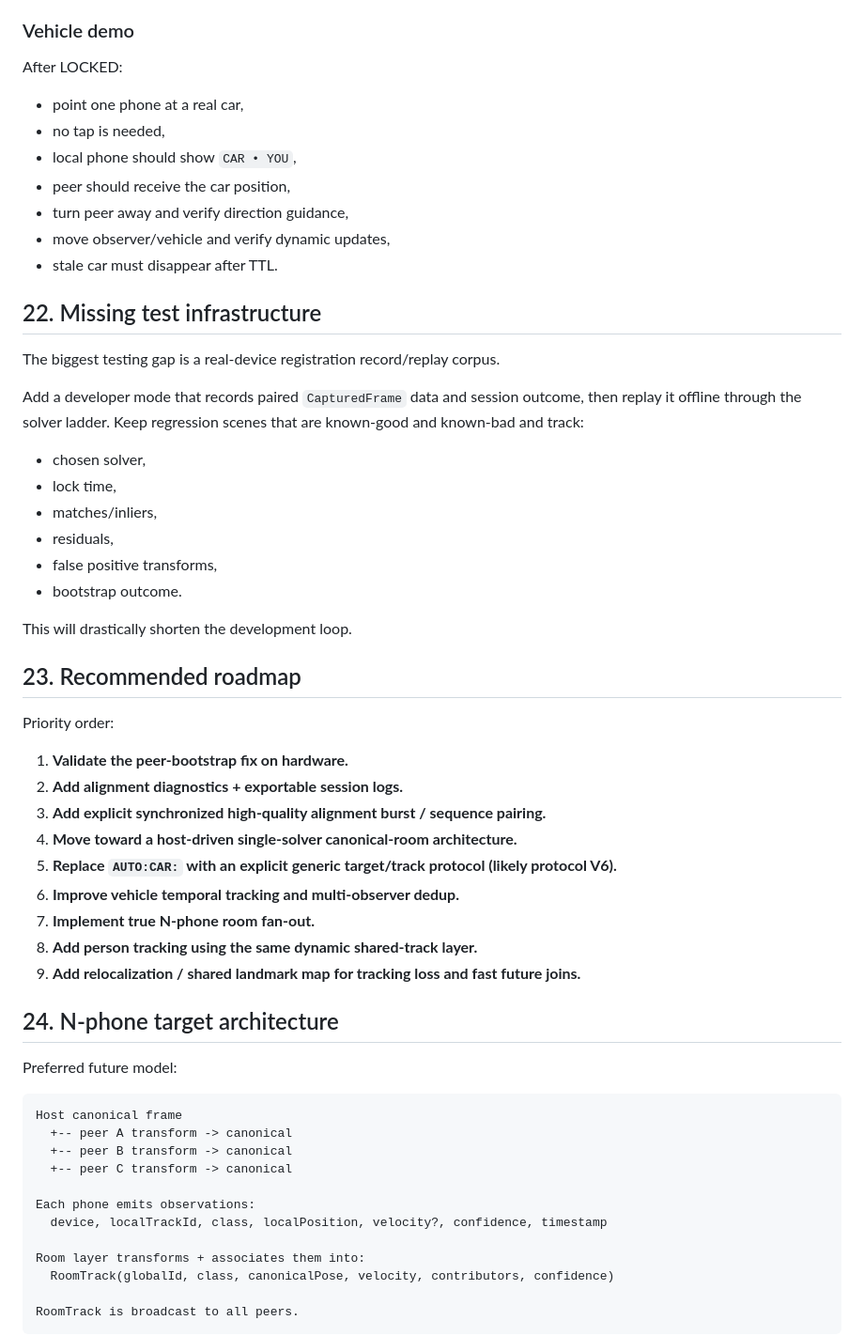
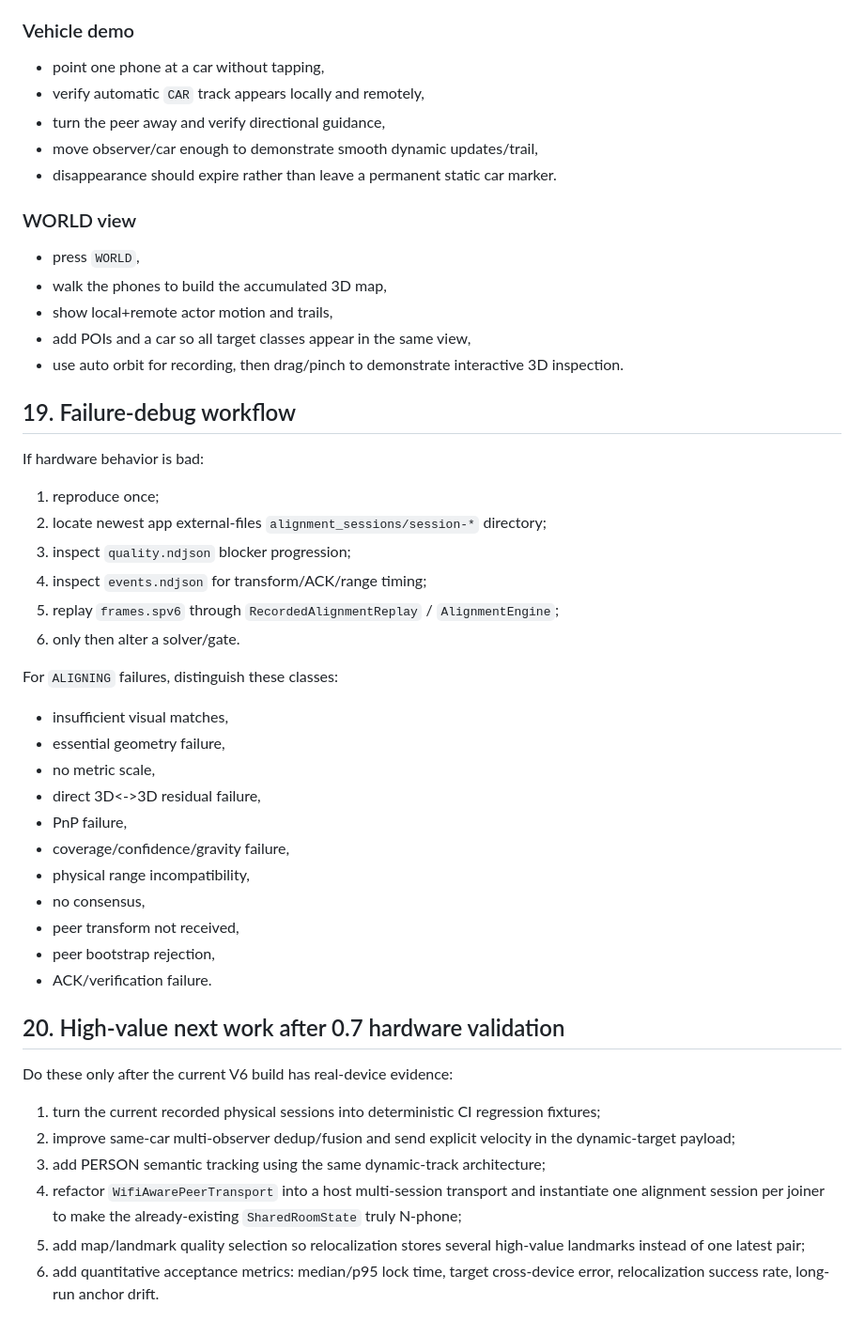
Before and after one commit to SirPaul-code/spatial_ar_coop, a Markdown page: docs/AGENT_CONTEXT.md, the part around one of its changes. Shown at 94% size. Drawn GitHub-style.

Commit message:
docs: refresh agent handoff for spatial world v0.7

````diff
--- a/docs/AGENT_CONTEXT.md
+++ b/docs/AGENT_CONTEXT.md
@@ -461,61 +472,53 @@ After LOCKED:
 
 ### Vehicle demo
 
-After LOCKED:
+- point one phone at a car without tapping,
+- verify automatic `CAR` track appears locally and remotely,
+- turn the peer away and verify directional guidance,
+- move observer/car enough to demonstrate smooth dynamic updates/trail,
+- disappearance should expire rather than leave a permanent static car marker.
 
-- point one phone at a real car,
-- no tap is needed,
-- local phone should show `CAR • YOU`,
-- peer should receive the car position,
-- turn peer away and verify direction guidance,
-- move observer/vehicle and verify dynamic updates,
-- stale car must disappear after TTL.
+### WORLD view
 
-## 22. Missing test infrastructure
+- press `WORLD`,
+- walk the phones to build the accumulated 3D map,
+- show local+remote actor motion and trails,
+- add POIs and a car so all target classes appear in the same view,
+- use auto orbit for recording, then drag/pinch to demonstrate interactive 3D inspection.
 
-The biggest testing gap is a real-device registration record/replay corpus.
+## 19. Failure-debug workflow
 
-Add a developer mode that records paired `CapturedFrame` data and session outcome, then replay it offline through the solver ladder. Keep regression scenes that are known-good and known-bad and track:
+If hardware behavior is bad:
 
-- chosen solver,
-- lock time,
-- matches/inliers,
-- residuals,
-- false positive transforms,
-- bootstrap outcome.
+1. reproduce once;
+2. locate newest app external-files `alignment_sessions/session-*` directory;
+3. inspect `quality.ndjson` blocker progression;
+4. inspect `events.ndjson` for transform/ACK/range timing;
+5. replay `frames.spv6` through `RecordedAlignmentReplay` / `AlignmentEngine`;
+6. only then alter a solver/gate.
 
-This will drastically shorten the development loop.
+For `ALIGNING` failures, distinguish these classes:
 
-## 23. Recommended roadmap
+- insufficient visual matches,
+- essential geometry failure,
+- no metric scale,
+- direct 3D<->3D residual failure,
+- PnP failure,
+- coverage/confidence/gravity failure,
+- physical range incompatibility,
+- no consensus,
+- peer transform not received,
+- peer bootstrap rejection,
+- ACK/verification failure.
 
-Priority order:
+## 20. High-value next work after 0.7 hardware validation
 
-1. **Validate the peer-bootstrap fix on hardware.**
-2. **Add alignment diagnostics + exportable session logs.**
-3. **Add explicit synchronized high-quality alignment burst / sequence pairing.**
-4. **Move toward a host-driven single-solver canonical-room architecture.**
-5. **Replace `AUTO:CAR:` with an explicit generic target/track protocol (likely protocol V6).**
-6. **Improve vehicle temporal tracking and multi-observer dedup.**
-7. **Implement true N-phone room fan-out.**
-8. **Add person tracking using the same dynamic shared-track layer.**
-9. **Add relocalization / shared landmark map for tracking loss and fast future joins.**
+Do these only after the current V6 build has real-device evidence:
 
-## 24. N-phone target architecture
+1. turn the current recorded physical sessions into deterministic CI regression fixtures;
+2. improve same-car multi-observer dedup/fusion and send explicit velocity in the dynamic-target payload;
+3. add PERSON semantic tracking using the same dynamic-track architecture;
+4. refactor `WifiAwarePeerTransport` into a host multi-session transport and instantiate one alignment session per joiner to make the already-existing `SharedRoomState` truly N-phone;
+5. add map/landmark quality selection so relocalization stores several high-value landmarks instead of one latest pair;
+6. add quantitative acceptance metrics: median/p95 lock time, target cross-device error, relocalization success rate, long-run anchor drift.
 
-Preferred future model:
-
-```text
-Host canonical frame
-  +-- peer A transform -> canonical
-  +-- peer B transform -> canonical
-  +-- peer C transform -> canonical
-
-Each phone emits observations:
-  device, localTrackId, class, localPosition, velocity?, confidence, timestamp
-
-Room layer transforms + associates them into:
-  RoomTrack(globalId, class, canonicalPose, velocity, contributors, confidence)
-
-RoomTrack is broadcast to all peers.
-```
-
````
Also changed, not shown: other parts of docs/AGENT_CONTEXT.md (+311 -351 lines).
